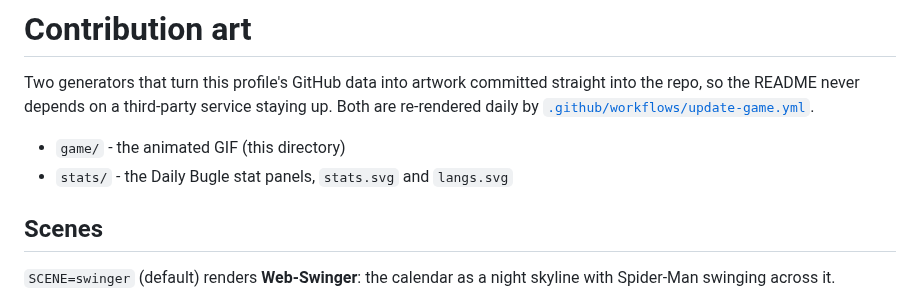
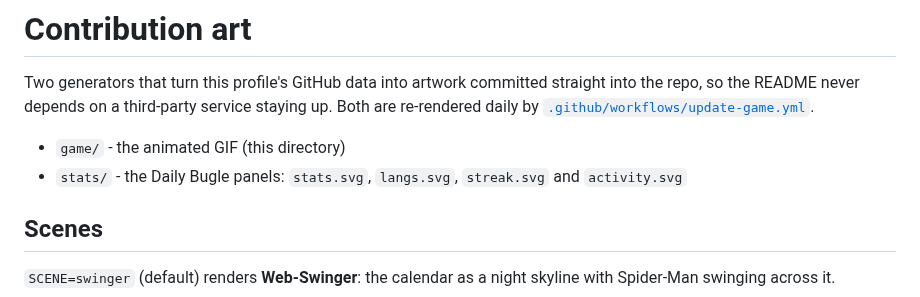
Before and after one commit to Kiko915/Kiko915, a Markdown page: game/README.md, the part around the change. Drawn GitHub-style.

```diff
--- a/game/README.md
+++ b/game/README.md
@@ -6,7 +6,8 @@ staying up. Both are re-rendered daily by
 [`.github/workflows/update-game.yml`](../.github/workflows/update-game.yml).
 
 - `game/` - the animated GIF (this directory)
-- `stats/` - the Daily Bugle stat panels, `stats.svg` and `langs.svg`
+- `stats/` - the Daily Bugle panels: `stats.svg`, `langs.svg`, `streak.svg`
+  and `activity.svg`
 
 ## Scenes
 
```
Also changed, not shown: README.md (+1 -1 lines), game.gif, 6 other files.
